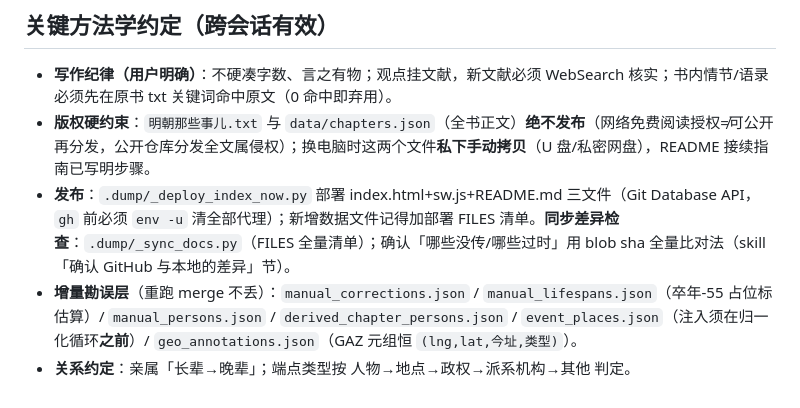
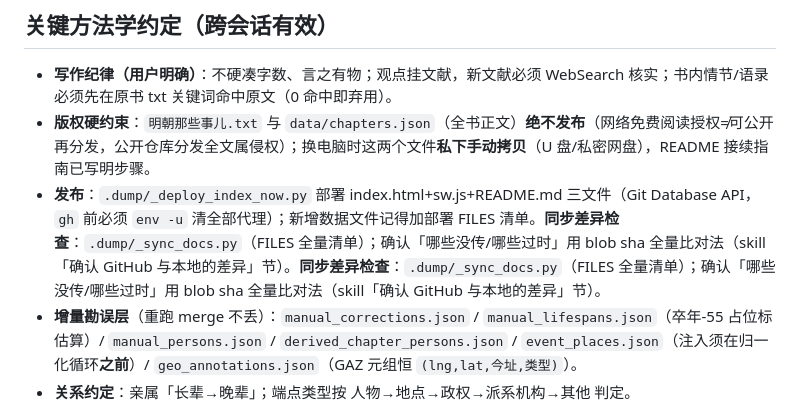
Before and after one commit to CochraneK/ming, a Markdown page: .workbuddy/memory/MEMORY.md, the part around the change. GitHub-like rendering.

Commit message:
Docs sync: engineering skill + workbuddy memory logs + readme

```diff
--- a/.workbuddy/memory/MEMORY.md
+++ b/.workbuddy/memory/MEMORY.md
@@ -15,7 +15,7 @@
 ## 关键方法学约定（跨会话有效）
 - **写作纪律（用户明确）**：不硬凑字数、言之有物；观点挂文献，新文献必须 WebSearch 核实；书内情节/语录必须先在原书 txt 关键词命中原文（0 命中即弃用）。
 - **版权硬约束**：`明朝那些事儿.txt` 与 `data/chapters.json`（全书正文）**绝不发布**（网络免费阅读授权≠可公开再分发，公开仓库分发全文属侵权）；换电脑时这两个文件**私下手动拷贝**（U 盘/私密网盘），README 接续指南已写明步骤。
-- **发布**：`.dump/_deploy_index_now.py` 部署 index.html+sw.js+README.md 三文件（Git Database API，`gh` 前必须 `env -u` 清全部代理）；新增数据文件记得加部署 FILES 清单。**同步差异检查**：`.dump/_sync_docs.py`（FILES 全量清单）；确认「哪些没传/哪些过时」用 blob sha 全量比对法（skill「确认 GitHub 与本地的差异」节）。
+- **发布**：`.dump/_deploy_index_now.py` 部署 index.html+sw.js+README.md 三文件（Git Database API，`gh` 前必须 `env -u` 清全部代理）；新增数据文件记得加部署 FILES 清单。**同步差异检查**：`.dump/_sync_docs.py`（FILES 全量清单）；确认「哪些没传/哪些过时」用 blob sha 全量比对法（skill「确认 GitHub 与本地的差异」节）。**同步差异检查**：`.dump/_sync_docs.py`（FILES 全量清单）；确认「哪些没传/哪些过时」用 blob sha 全量比对法（skill「确认 GitHub 与本地的差异」节）。
 - **增量勘误层**（重跑 merge 不丢）：`manual_corrections.json` / `manual_lifespans.json`（卒年-55 占位标估算）/ `manual_persons.json` / `derived_chapter_persons.json` / `event_places.json`（注入须在归一化循环**之前**）/ `geo_annotations.json`（GAZ 元组恒 `(lng,lat,今址,类型)`）。
 - **关系约定**：亲属「长辈→晚辈」；端点类型按 人物→地点→政权→派系机构→其他 判定。
 - **前端铁律**：CSS 单行模板生成后查 `count('{')-count('}')`；搜索框一律 `bindSearch()`；`load_json()` 只收 Path；改 HTML_TEMPLATE 内 JS 前 grep 游离反引号并用 `node new Function` 校验；agent-browser eval 忌 `?` 与 `[attr]` 选择器。
```
Also changed, not shown: 1 other file.
